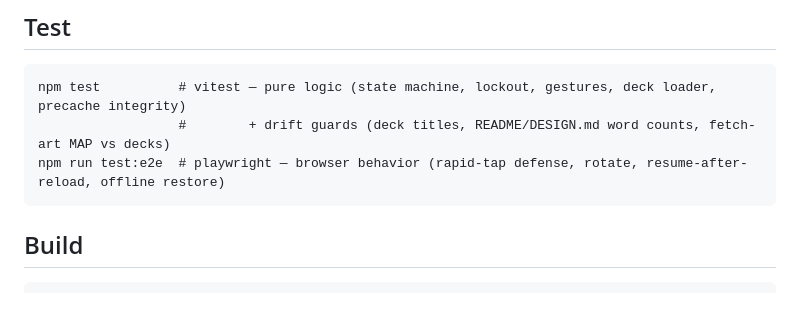
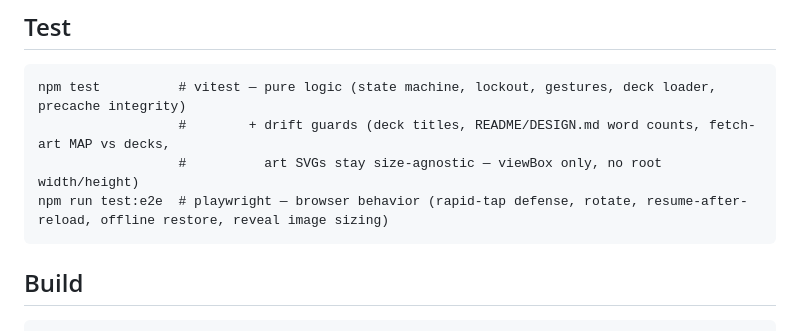
Before and after one commit to sneamia/flashcards, a Markdown page: README.md, the part around the change. Rendered like a GitHub page; blank space fills up the shorter version.

````diff
--- a/README.md
+++ b/README.md
@@ -54,8 +54,9 @@ npm run dev
 
 ```
 npm test          # vitest — pure logic (state machine, lockout, gestures, deck loader, precache integrity)
-                  #        + drift guards (deck titles, README/DESIGN.md word counts, fetch-art MAP vs decks)
-npm run test:e2e  # playwright — browser behavior (rapid-tap defense, rotate, resume-after-reload, offline restore)
+                  #        + drift guards (deck titles, README/DESIGN.md word counts, fetch-art MAP vs decks,
+                  #          art SVGs stay size-agnostic — viewBox only, no root width/height)
+npm run test:e2e  # playwright — browser behavior (rapid-tap defense, rotate, resume-after-reload, offline restore, reveal image sizing)
 ```
 
 ## Build
````
Also changed, not shown: docs/ARCHITECTURE.md (+6 -0 lines).
